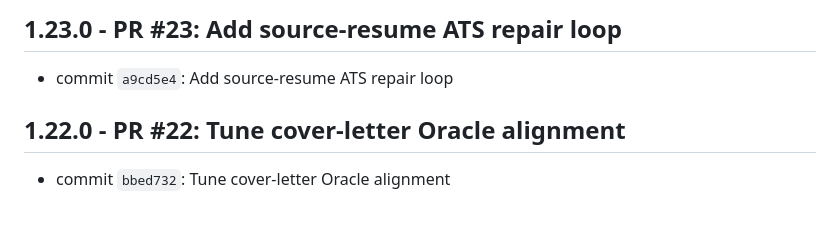
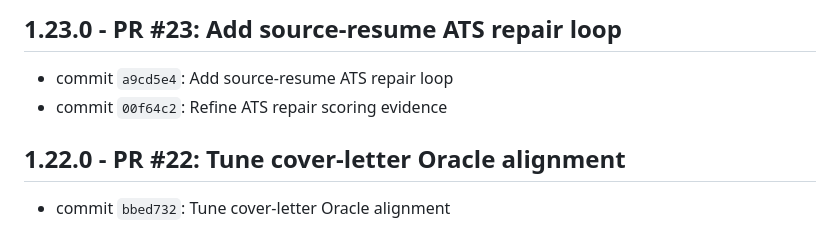
Before and after one commit to mperkhou/linkedin-career-mcp, a Markdown page: CHANGELOG.md, the part around the change. GitHub-like rendering.

Commit message:
Update changelog for ATS scoring refinement

```diff
--- a/CHANGELOG.md
+++ b/CHANGELOG.md
@@ -3,6 +3,7 @@
 ## 1.23.0 - PR #23: Add source-resume ATS repair loop
 
 * commit `a9cd5e4`: Add source-resume ATS repair loop
+* commit `00f64c2`: Refine ATS repair scoring evidence
 
 ## 1.22.0 - PR #22: Tune cover-letter Oracle alignment
 
```
